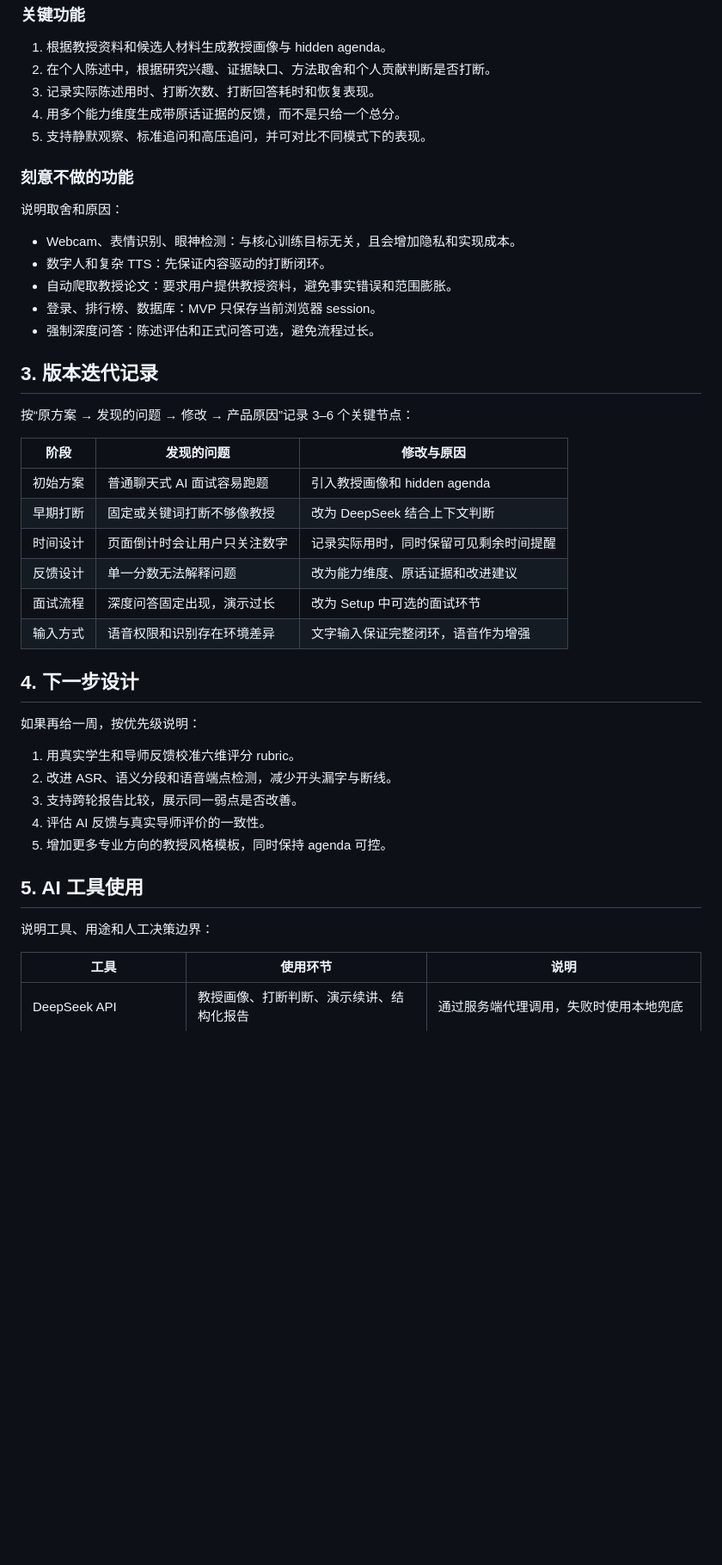
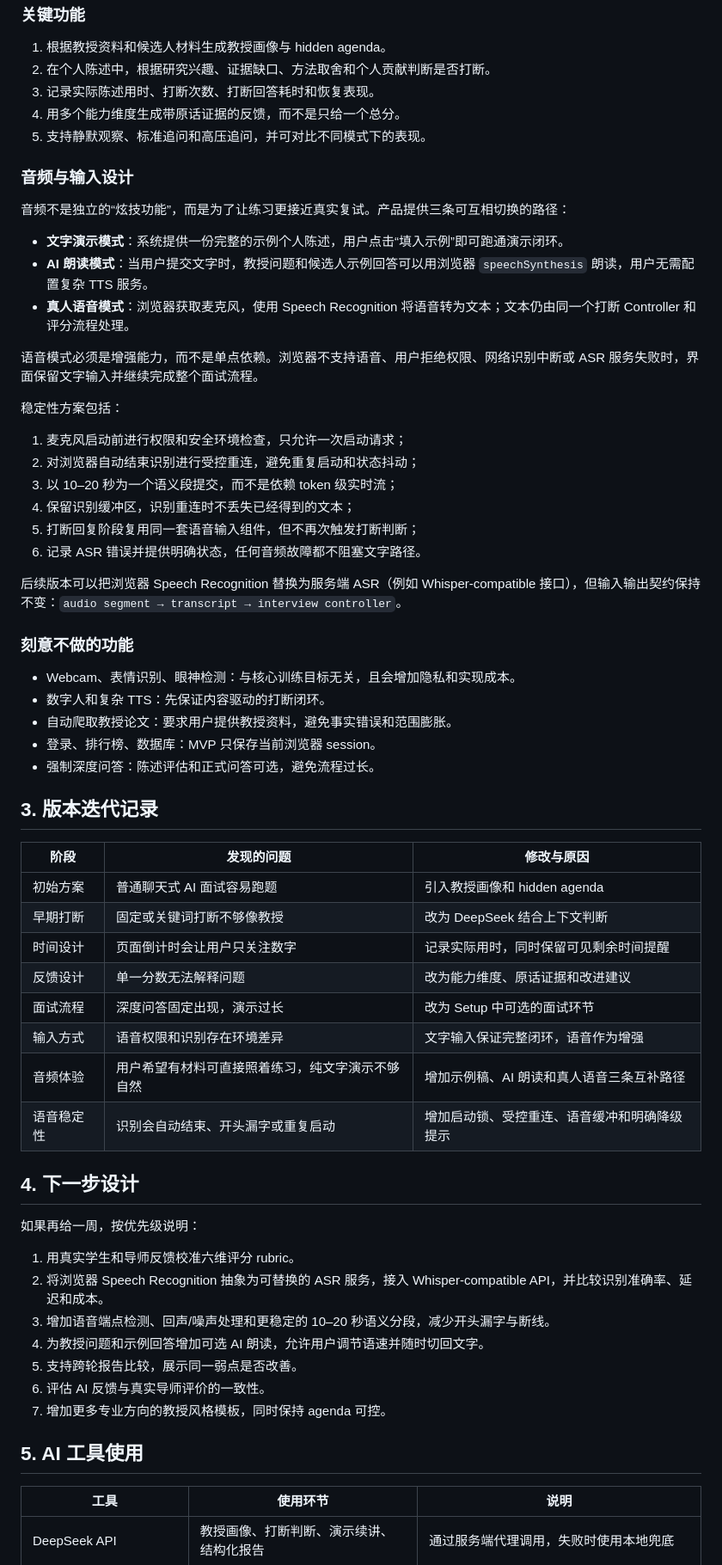
Before and after one commit to xrh917/aiic-project, a Markdown page: product-memo.md, the part around one of its changes. Shown at 86% size. Rendered like a GitHub page; blank space fills up the shorter version.

Commit message:
docs: complete product memo with audio plan

```diff
--- a/product-memo.md
+++ b/product-memo.md
@@ -48,9 +42,28 @@
 4. 用多个能力维度生成带原话证据的反馈，而不是只给一个总分。
 5. 支持静默观察、标准追问和高压追问，并可对比不同模式下的表现。
 
+### 音频与输入设计
+
+音频不是独立的“炫技功能”，而是为了让练习更接近真实复试。产品提供三条可互相切换的路径：
+
+- **文字演示模式**：系统提供一份完整的示例个人陈述，用户点击“填入示例”即可跑通演示闭环。
+- **AI 朗读模式**：当用户提交文字时，教授问题和候选人示例回答可以用浏览器 `speechSynthesis` 朗读，用户无需配置复杂 TTS 服务。
+- **真人语音模式**：浏览器获取麦克风，使用 Speech Recognition 将语音转为文本；文本仍由同一个打断 Controller 和评分流程处理。
+
+语音模式必须是增强能力，而不是单点依赖。浏览器不支持语音、用户拒绝权限、网络识别中断或 ASR 服务失败时，界面保留文字输入并继续完成整个面试流程。
+
+稳定性方案包括：
+
+1. 麦克风启动前进行权限和安全环境检查，只允许一次启动请求；
+2. 对浏览器自动结束识别进行受控重连，避免重复启动和状态抖动；
+3. 以 10–20 秒为一个语义段提交，而不是依赖 token 级实时流；
+4. 保留识别缓冲区，识别重连时不丢失已经得到的文本；
+5. 打断回复阶段复用同一套语音输入组件，但不再次触发打断判断；
+6. 记录 ASR 错误并提供明确状态，任何音频故障都不阻塞文字路径。
+
+后续版本可以把浏览器 Speech Recognition 替换为服务端 ASR（例如 Whisper-compatible 接口），但输入输出契约保持不变：`audio segment → transcript → interview controller`。
+
 ### 刻意不做的功能
-
-说明取舍和原因：
 
 - Webcam、表情识别、眼神检测：与核心训练目标无关，且会增加隐私和实现成本。
 - 数字人和复杂 TTS：先保证内容驱动的打断闭环。
@@ -60,8 +73,6 @@
 
 ## 3. 版本迭代记录
 
-按“原方案 → 发现的问题 → 修改 → 产品原因”记录 3–6 个关键节点：
-
 | 阶段 | 发现的问题 | 修改与原因 |
 | --- | --- | --- |
 | 初始方案 | 普通聊天式 AI 面试容易跑题 | 引入教授画像和 hidden agenda |
@@ -70,20 +81,22 @@
 | 反馈设计 | 单一分数无法解释问题 | 改为能力维度、原话证据和改进建议 |
 | 面试流程 | 深度问答固定出现，演示过长 | 改为 Setup 中可选的面试环节 |
 | 输入方式 | 语音权限和识别存在环境差异 | 文字输入保证完整闭环，语音作为增强 |
+| 音频体验 | 用户希望有材料可直接照着练习，纯文字演示不够自然 | 增加示例稿、AI 朗读和真人语音三条互补路径 |
+| 语音稳定性 | 识别会自动结束、开头漏字或重复启动 | 增加启动锁、受控重连、语音缓冲和明确降级提示 |
 
 ## 4. 下一步设计
 
 如果再给一周，按优先级说明：
 
 1. 用真实学生和导师反馈校准六维评分 rubric。
-2. 改进 ASR、语义分段和语音端点检测，减少开头漏字与断线。
-3. 支持跨轮报告比较，展示同一弱点是否改善。
-4. 评估 AI 反馈与真实导师评价的一致性。
-5. 增加更多专业方向的教授风格模板，同时保持 agenda 可控。
+2. 将浏览器 Speech Recognition 抽象为可替换的 ASR 服务，接入 Whisper-compatible API，并比较识别准确率、延迟和成本。
+3. 增加语音端点检测、回声/噪声处理和更稳定的 10–20 秒语义分段，减少开头漏字与断线。
+4. 为教授问题和示例回答增加可选 AI 朗读，允许用户调节语速并随时切回文字。
+5. 支持跨轮报告比较，展示同一弱点是否改善。
+6. 评估 AI 反馈与真实导师评价的一致性。
+7. 增加更多专业方向的教授风格模板，同时保持 agenda 可控。
 
 ## 5. AI 工具使用
-
-说明工具、用途和人工决策边界：
 
 | 工具 | 使用环节 | 说明 |
 | --- | --- | --- |
```
Also changed, not shown: other parts of product-memo.md (+22 -6 lines).
